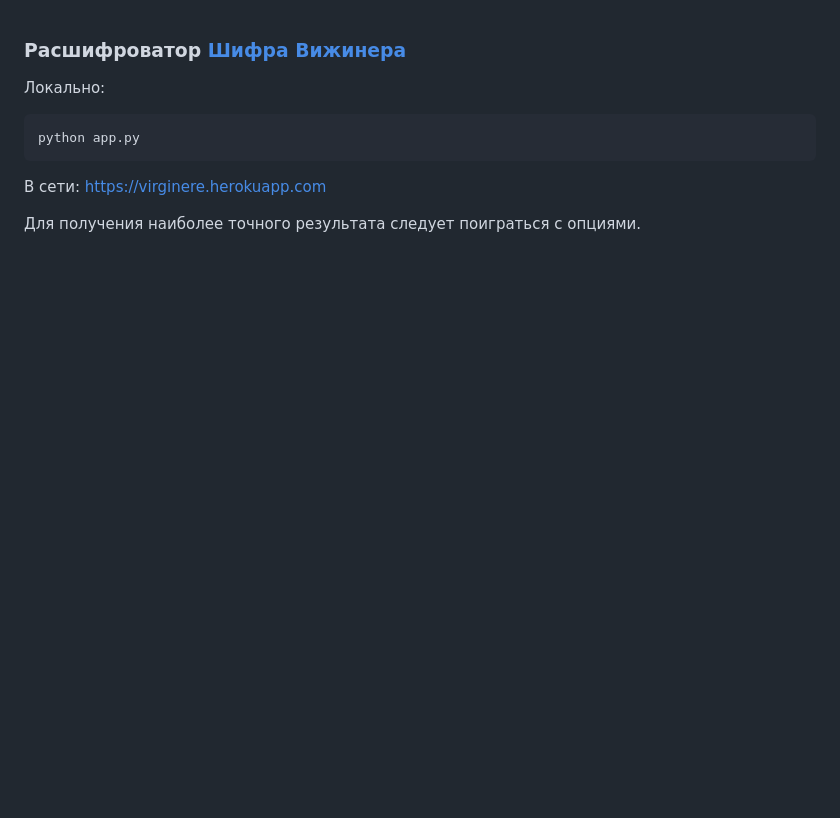
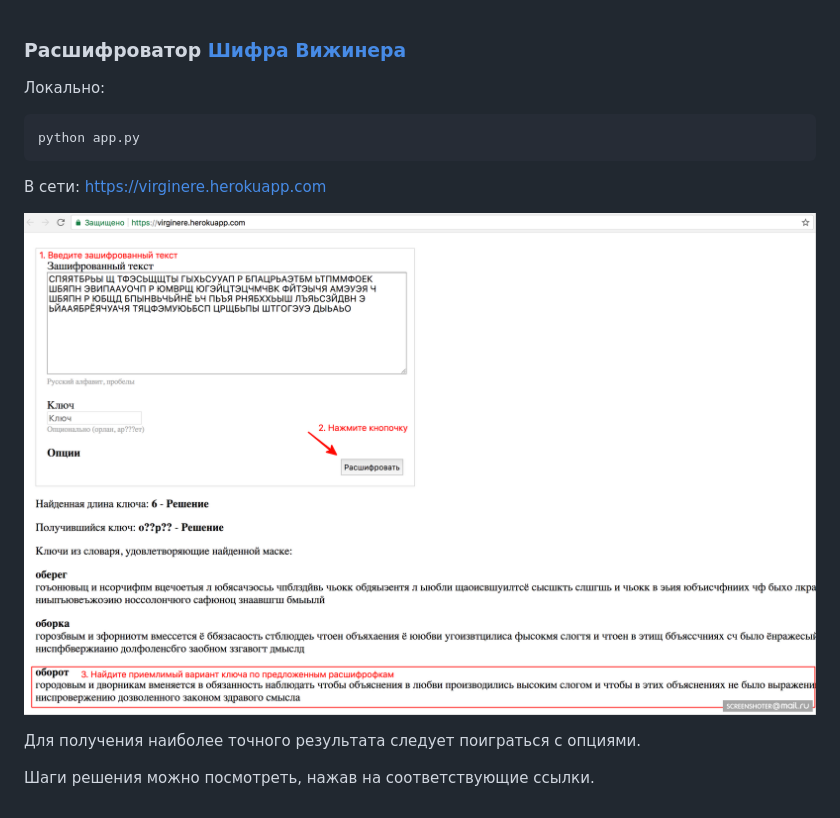
Before and after one commit to Antonboom/VigenereDecryptor, a Markdown page: README.md, the part around the change. Drawn GitHub-style; pictures changed too: img/usage.png (added); blank space fills up the shorter version.

Commit message:
Add usage in readme

```diff
--- a/README.md
+++ b/README.md
@@ -8,4 +8,8 @@ python app.py
 В сети:
 https://virginere.herokuapp.com
 
+![usage.png](./img/usage.png)
+
 Для получения наиболее точного результата следует поиграться с опциями.
+
+Шаги решения можно посмотреть, нажав на соответствующие ссылки.
```
